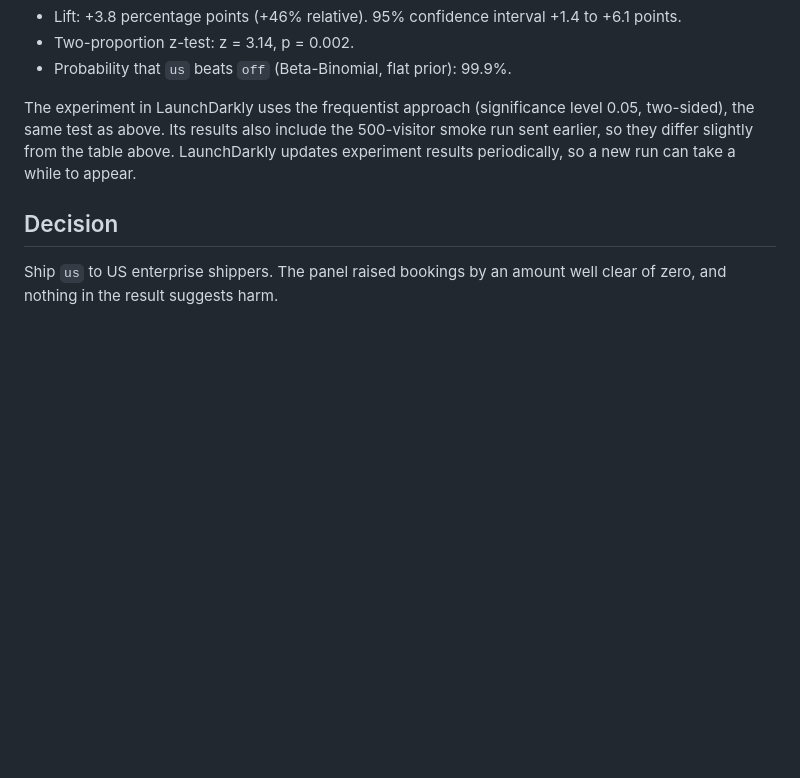
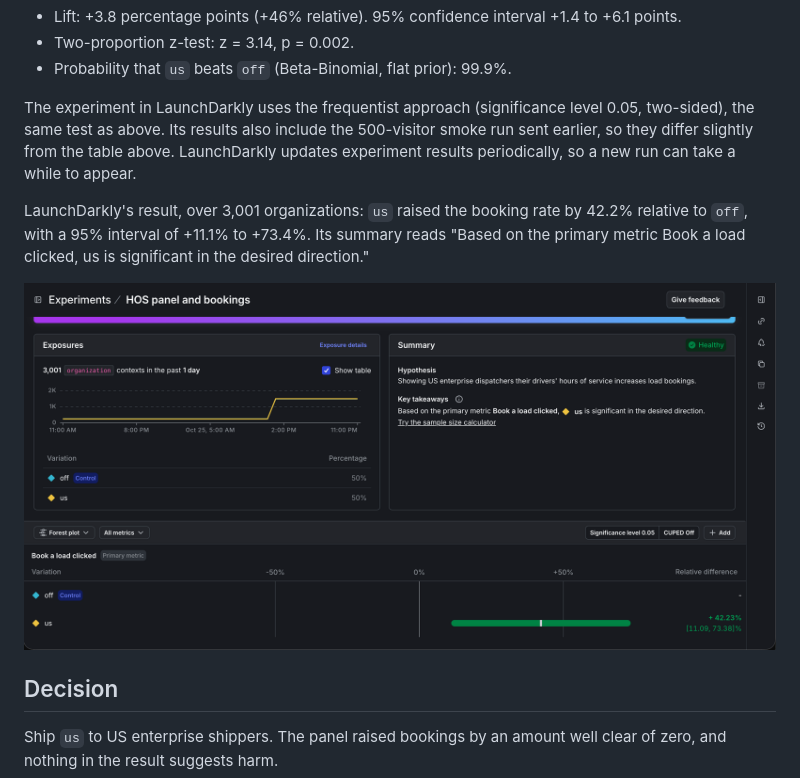
Before and after one commit to bangner/freight-finder, a Markdown page: docs/EXPERIMENT.md, the part around the change. Rendered like a GitHub page; pictures changed too: docs/images/ld-hos-experiment.png (added); blank space fills up the shorter version.

```diff
--- a/docs/EXPERIMENT.md
+++ b/docs/EXPERIMENT.md
@@ -36,6 +36,10 @@ python scripts/simulate_traffic.py --visitors 2500 --seed 2026
 
 The experiment in LaunchDarkly uses the frequentist approach (significance level 0.05, two-sided), the same test as above. Its results also include the 500-visitor smoke run sent earlier, so they differ slightly from the table above. LaunchDarkly updates experiment results periodically, so a new run can take a while to appear.
 
+LaunchDarkly's result, over 3,001 organizations: `us` raised the booking rate by 42.2% relative to `off`, with a 95% interval of +11.1% to +73.4%. Its summary reads "Based on the primary metric Book a load clicked, us is significant in the desired direction."
+
+![LaunchDarkly's results for the running experiment: 3,001 organizations, us 42.2% above off on bookings](images/ld-hos-experiment.png)
+
 ## Decision
 
 Ship `us` to US enterprise shippers. The panel raised bookings by an amount well clear of zero, and nothing in the result suggests harm.
```
Also changed, not shown: docs/AI_EXPERIMENT.md (+1 -1 lines), docs/LAUNCHDARKLY_SETUP.md (+4 -0 lines), docs/images/ld-ai-monitoring.png (added), docs/images/ld-eta-targeting.png (added).
